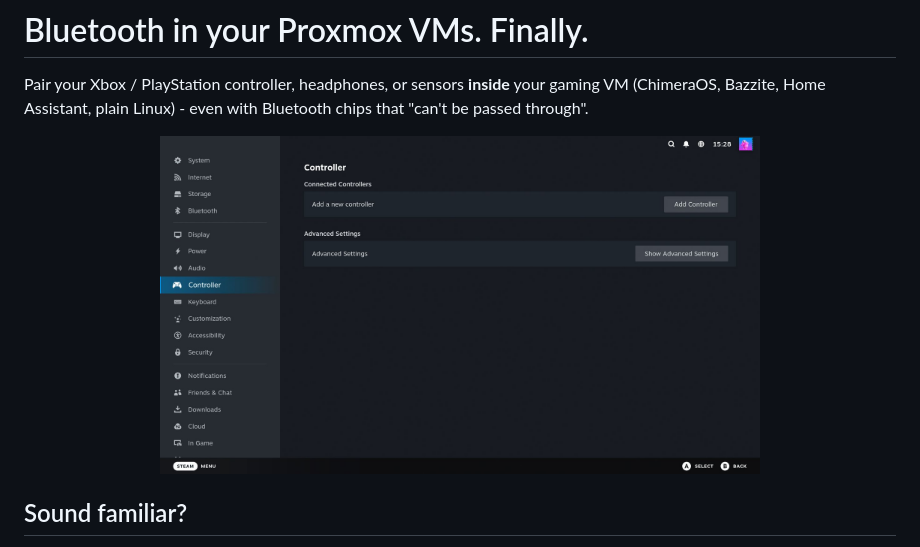
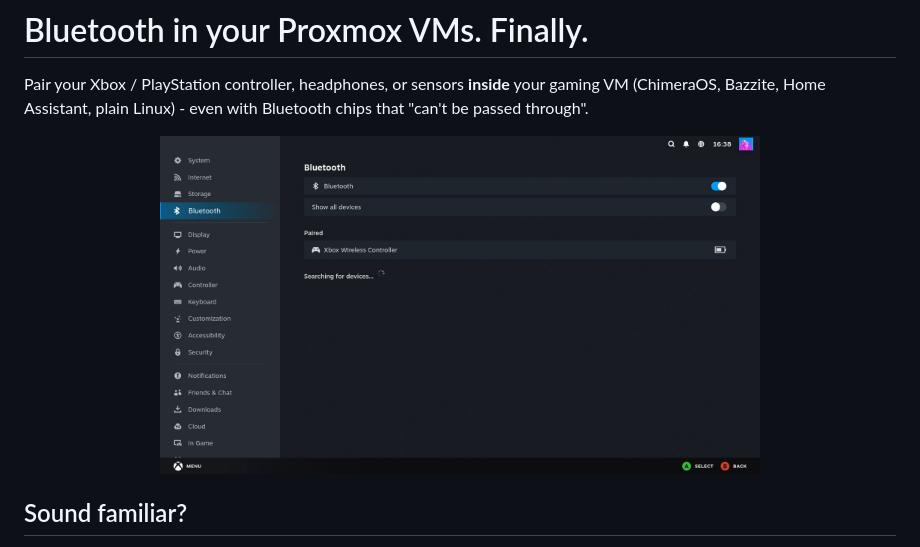
Before and after one commit to lucid-fabrics/proxmox-bluetooth, a Markdown page: README.md, the part around the change. Rendered like a GitHub page; pictures changed too: docs/img/controller-connected.jpg (added), docs/img/controller-connected.png (deleted).

Commit message:
docs: real hero screenshot - controller paired in steam

```diff
--- a/README.md
+++ b/README.md
@@ -5,7 +5,7 @@ Pair your Xbox / PlayStation controller, headphones, or sensors **inside** your
 "can't be passed through".
 
 <p align="center">
-  <img src="docs/img/controller-connected.png" alt="Xbox controller finally connected in Steam" width="600">
+  <img src="docs/img/controller-connected.jpg" alt="Xbox controller finally connected in Steam" width="600">
 </p>
 
 ## Sound familiar?
```
